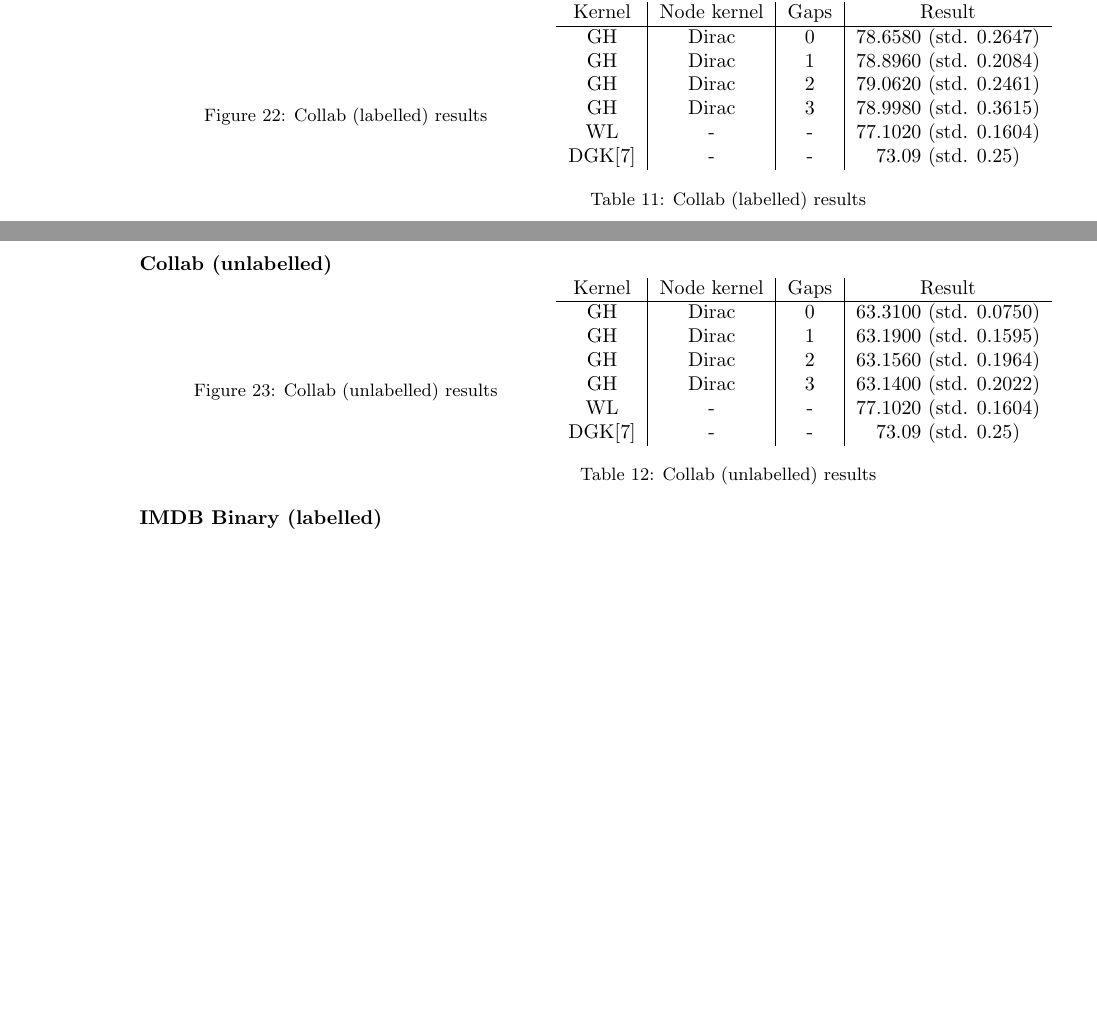
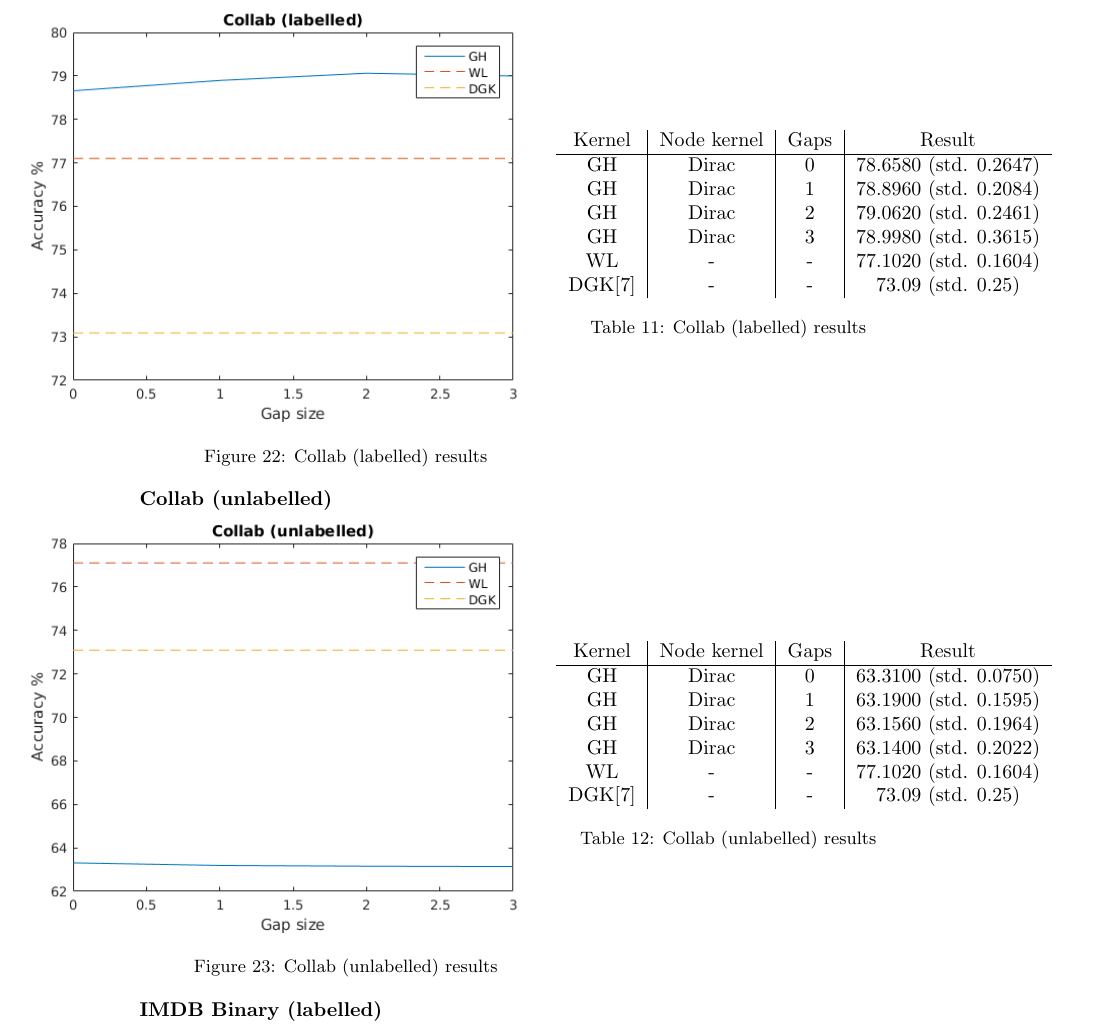
Before and after one commit to RuneKokNielsen/graphhopper, a LaTeX document (rapport/rapport.tex): two parts of pages 34 and 35 of 42 before the commit and part of page 35 of 43 after it, the two joined at a grey line, cut so that both start at the same text, the shorter picture padded with empty space. Compiled offline with pdfLaTeX.

Commit message:
collab graphs

```diff
--- a/rapport/rapport.tex
+++ b/rapport/rapport.tex
@@ -1056,7 +1056,7 @@ In figure \ref{fig:reddit_binary_unlabelled_k_gh} we provide a gray scale image
 \textbf{Collab (labelled)}\\
 \begin{minipage}{0.6\linewidth}
 	\hspace*{-1in}
-	\iffalse	\includegraphics[width=10cm]{collab_labelled} \fi
+	\includegraphics[width=10cm]{collab_labelled}
 	\captionof{figure}{Collab (labelled) results}
 	\label{fig:collab}
 \end{minipage}
@@ -1080,7 +1080,7 @@ In figure \ref{fig:reddit_binary_unlabelled_k_gh} we provide a gray scale image
 \textbf{Collab (unlabelled)}\\
 \begin{minipage}{0.6\linewidth}
 	\hspace*{-1in}
-	\iffalse	\includegraphics[width=10cm]{collab_unlabelled} \fi
+	\includegraphics[width=10cm]{collab_unlabelled}
 	\captionof{figure}{Collab (unlabelled) results}
 	\label{fig:collab_unlabelled}
 \end{minipage}
```
Also changed, not shown: rapport/images/collab_labelled.png (added), rapport/images/collab_unlabelled.png (added).
